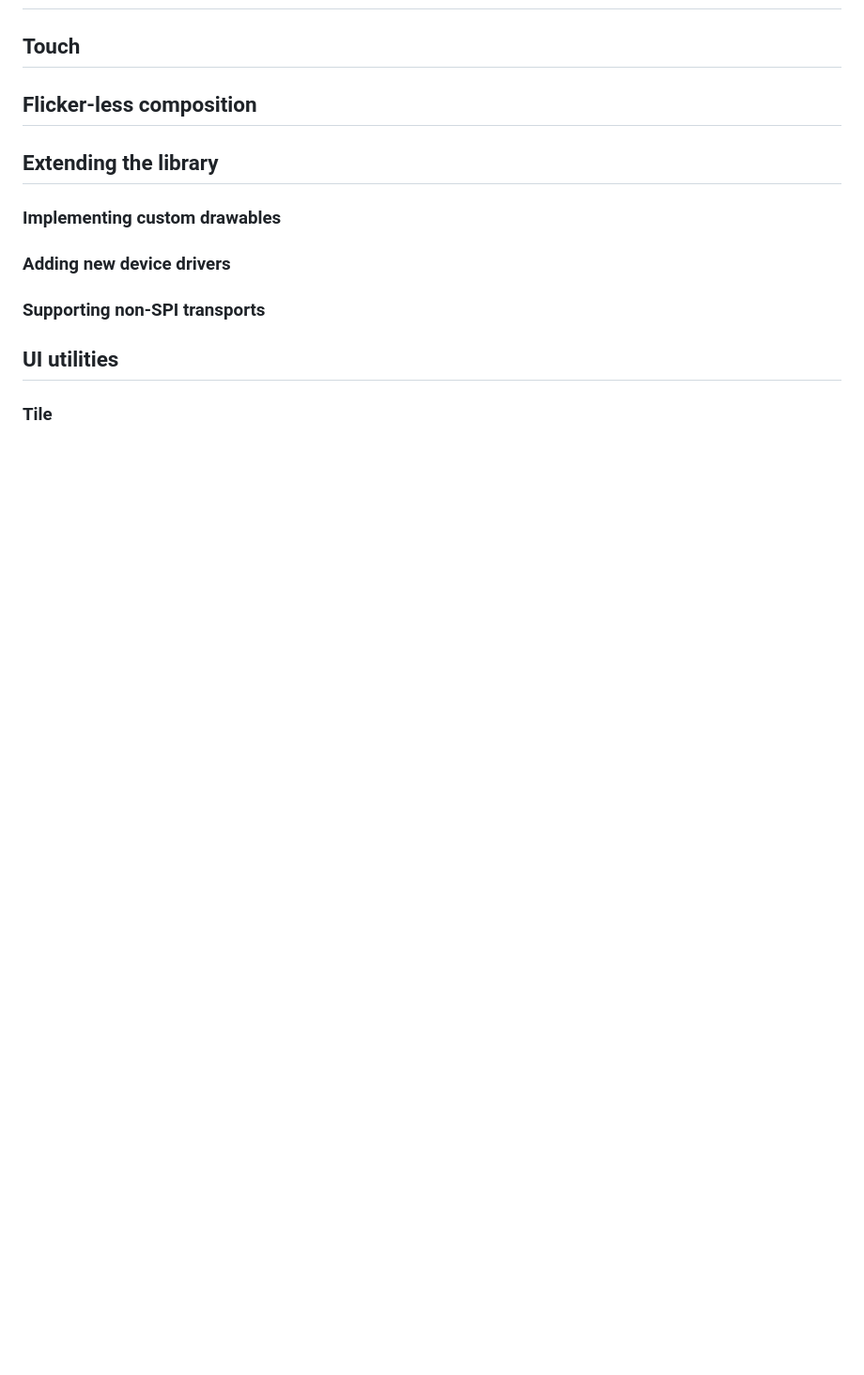
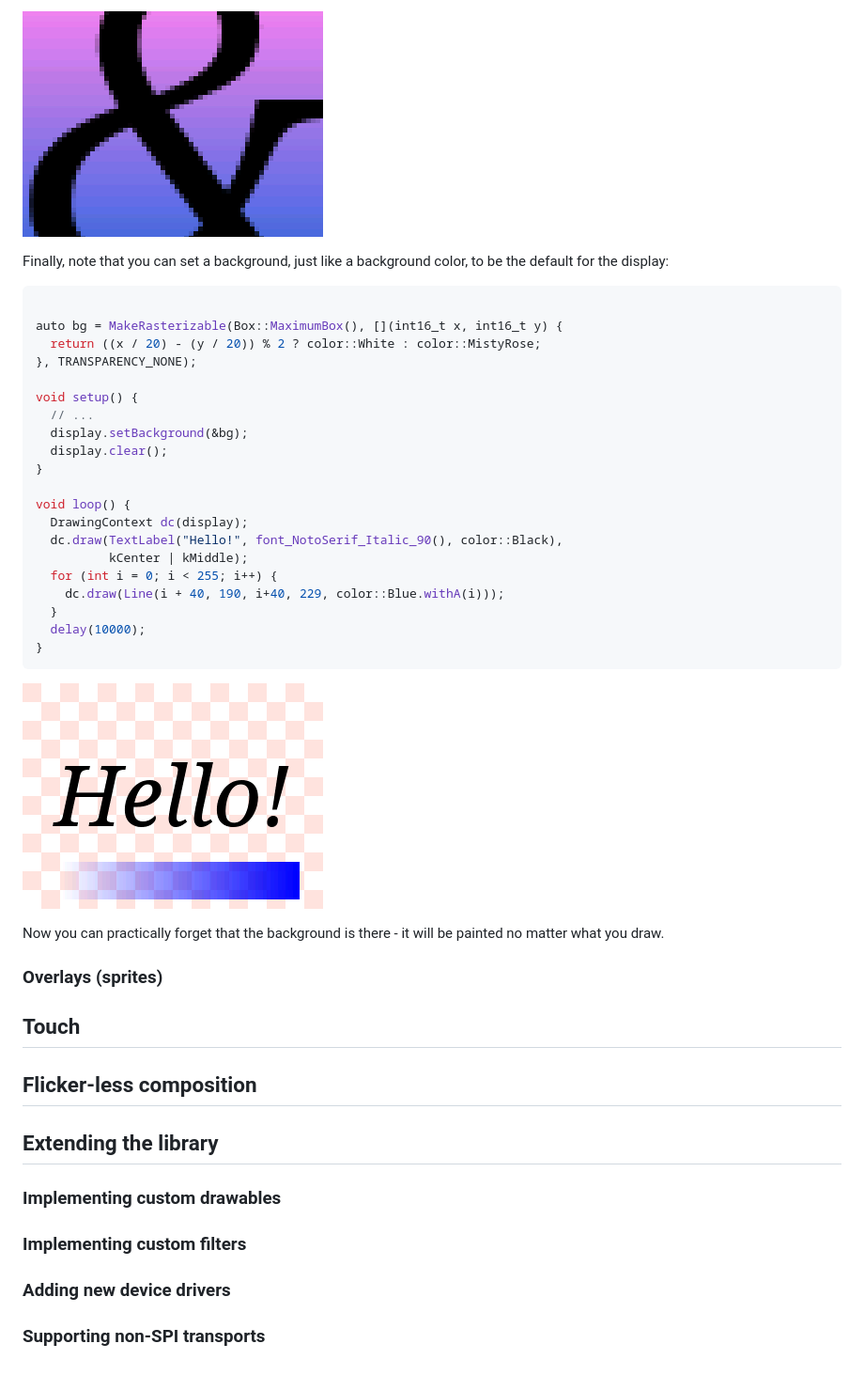
Before and after one commit to dejwk/roo_display, a Markdown page: README.md, the part around one of its changes. Shown at 94% size. Rendered like a GitHub page; pictures changed too: doc/images/img34.png (added), doc/images/img35.png (added); blank space fills up the shorter version.

Commit message:
More documentation on backgrounds.

````diff
--- a/README.md
+++ b/README.md
@@ -1484,3 +1606,35 @@ As you can see, clip masks can be useful for drawing complex geometry with minim
+![img34](doc/images/img34.png)
+
+Finally, note that you can set a background, just like a background color, to be the default for the display:
+
+```cpp
+
+auto bg = MakeRasterizable(Box::MaximumBox(), [](int16_t x, int16_t y) {
+  return ((x / 20) - (y / 20)) % 2 ? color::White : color::MistyRose;
+}, TRANSPARENCY_NONE);
+
+void setup() {
+  // ...
+  display.setBackground(&bg);
+  display.clear();
+}
+
+void loop() {
+  DrawingContext dc(display);
+  dc.draw(TextLabel("Hello!", font_NotoSerif_Italic_90(), color::Black),
+          kCenter | kMiddle);
+  for (int i = 0; i < 255; i++) {
+    dc.draw(Line(i + 40, 190, i+40, 229, color::Blue.withA(i)));
+  }
+  delay(10000);
+}
+```
+
+![img35](doc/images/img35.png)
+
+Now you can practically forget that the background is there - it will be painted no matter what you draw.
+
+### Overlays (sprites)
 
 ## Touch
 
@@ -1490,10 +1644,8 @@ As you can see, clip masks can be useful for drawing complex geometry with minim
 
 ### Implementing custom drawables
 
+### Implementing custom filters
+
 ### Adding new device drivers
 
 ### Supporting non-SPI transports
-
-## UI utilities
-
-### Tile
````
Also changed, not shown: other parts of README.md (+124 -2 lines), doc/images/img32.png (added), doc/images/img33.png (added).
